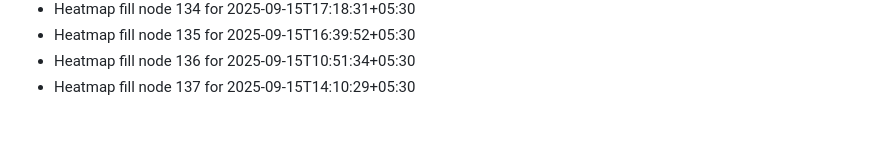
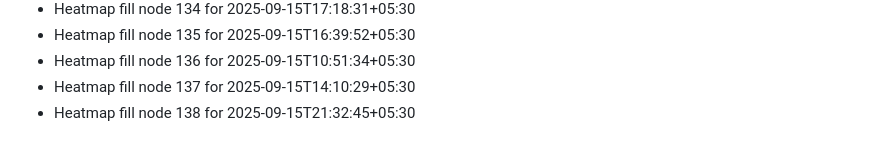
Before and after one commit to abhishekgupta2211/gym-fitness-website, a Markdown page: HEATMAP_FILL.md, the part around the change. Drawn GitHub-style.

```diff
--- a/HEATMAP_FILL.md
+++ b/HEATMAP_FILL.md
@@ -135,3 +135,4 @@
 - Heatmap fill node 135 for 2025-09-15T16:39:52+05:30
 - Heatmap fill node 136 for 2025-09-15T10:51:34+05:30
 - Heatmap fill node 137 for 2025-09-15T14:10:29+05:30
+- Heatmap fill node 138 for 2025-09-15T21:32:45+05:30
```
